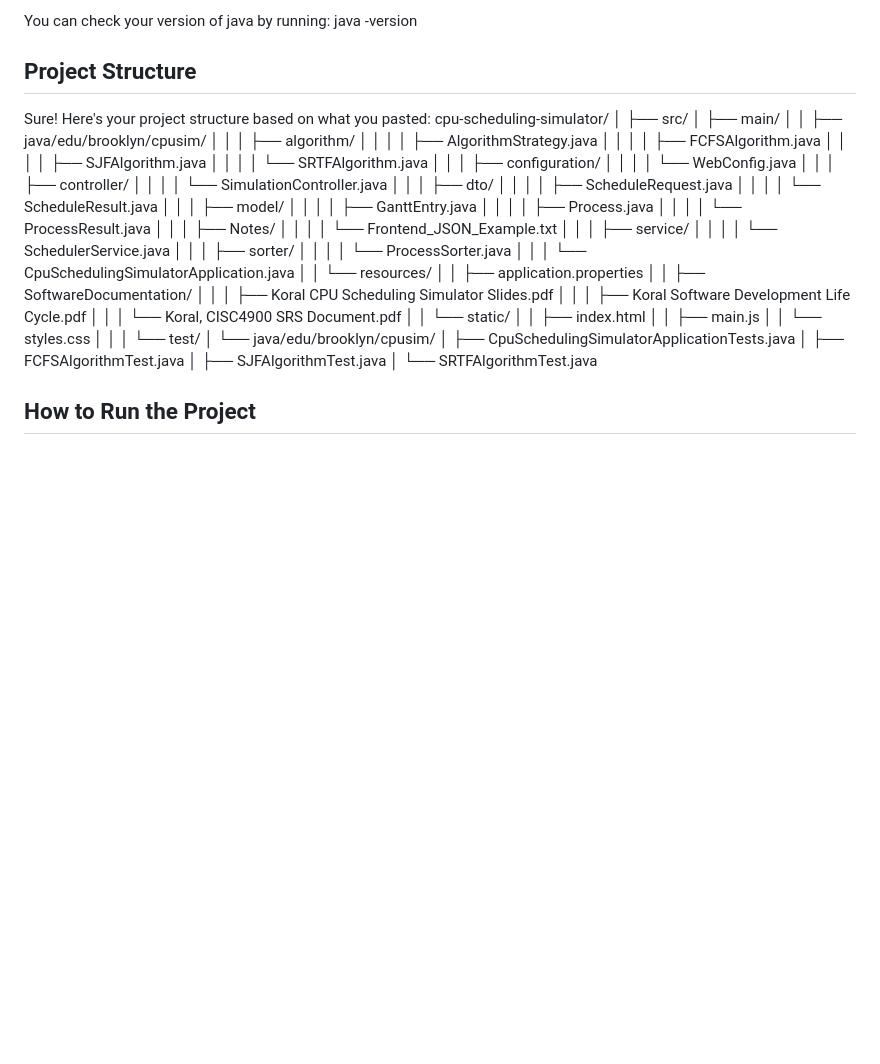
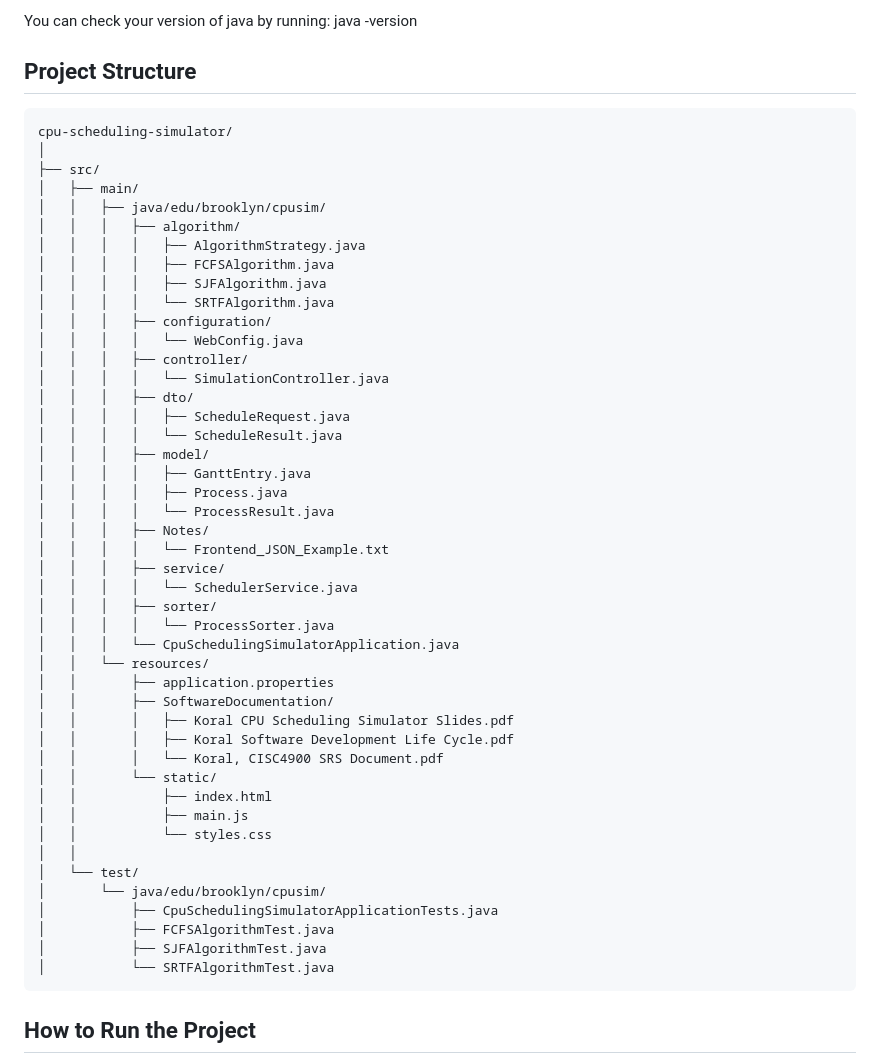
Before and after one commit to J-Koral/cpu-scheduling-simulator, a Markdown page: README.md, the part around the change. GitHub-like rendering; blank space fills up the shorter version.

Commit message:
Fix formatting in README for project structure and run instructions
Corrected formatting for project structure and command instructions.

````diff
--- a/README.md
+++ b/README.md
@@ -12,7 +12,7 @@ You can check your version of java by running:
 java -version
 
 ## Project Structure
-Sure! Here's your project structure based on what you pasted:
+```
 cpu-scheduling-simulator/
 │
 ├── src/
@@ -58,6 +58,7 @@ cpu-scheduling-simulator/
 │           ├── FCFSAlgorithmTest.java
 │           ├── SJFAlgorithmTest.java
 │           └── SRTFAlgorithmTest.java
+```
 
 ## How to Run the Project
 1. Open a terminal in the project folder. Go to the main project directory (cpu-scheduling-simulator).
````
